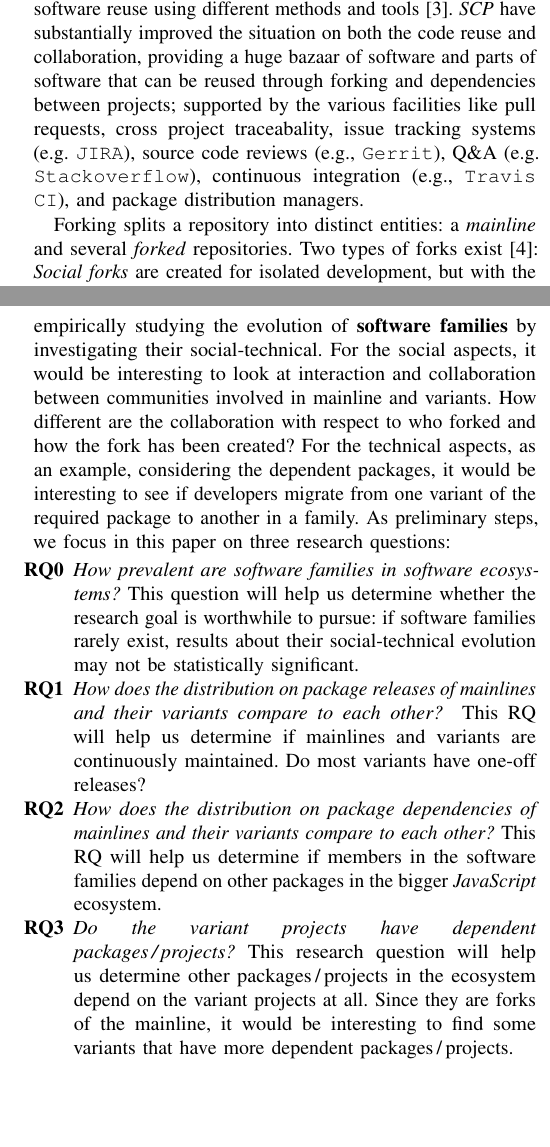
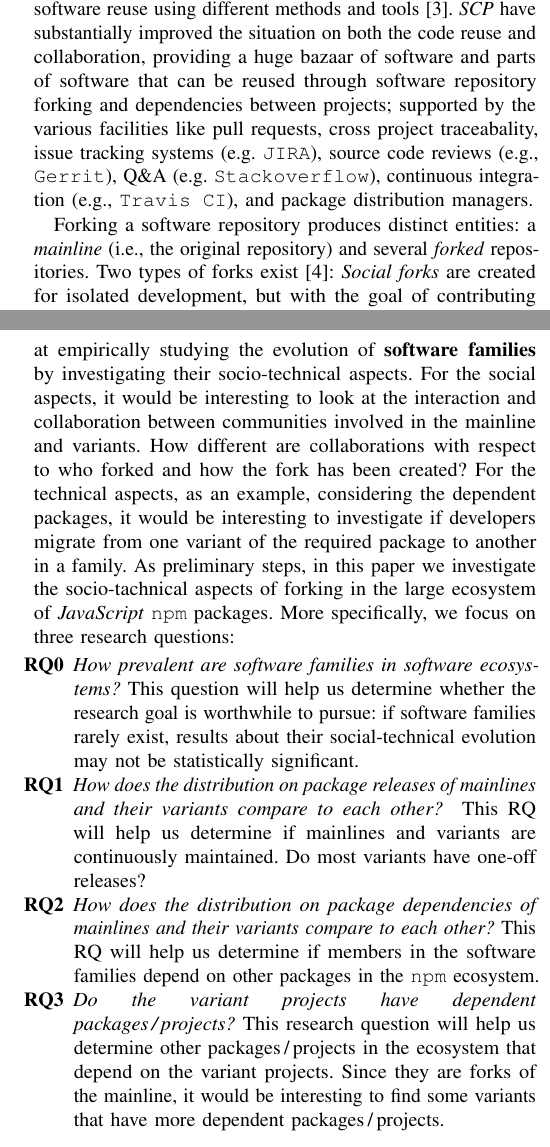
Before and after one commit to johnxu21/Benevol-2020, a LaTeX paper (Main.tex, which reads introduction.tex): two parts of the columns of pages 1 and 2 of 5, joined at a grey line, cut so that both start at the same text, the shorter picture padded with empty space. Compiled offline with pdfLaTeX; a missing font is replaced by an installed copy or a similar font; a LaTeX package or settings file that is missing is left out.

Commit message:
a pass over intro

```diff
--- a/Main.tex
+++ b/Main.tex
@@ -65,7 +65,7 @@
 \newcommand{\gh}{\textit{GitHub}\xspace}
 \newcommand{\gl}{\textit{GitLab}\xspace}
 \newcommand{\bb}{\textit{BitBucket}\xspace}
-\newcommand{\np}{\textit{npm}\xspace}
+\newcommand{\np}{\texttt{npm}\xspace}
 \newcommand{\scp}{\textit{SCP}\xspace}
 \newcommand{\go}{\textit{Go}\xspace}
 \newcommand{\js}{\textit{JavaScript}\xspace}
--- a/introduction.tex
+++ b/introduction.tex
@@ -5,12 +5,12 @@ To tackle these challenges, developers need to reuse code and collaborate effect
 Social coding platforms (\scp) comprise a number of so-called ecosystems i.e., large collections of interdependent software components that are maintained by large and geographically distributed communities of collaborating contributors~\cite{lungu:2008,decan:2017}.
 The ecosystems form large socio-technical networks of technical and social components that interact with each other on top of common software and hardware platforms.
 The unprecedented growth of these ecosystems relies on substantial software reuse using different methods and tools \cite{mojica2014large}.
-\scp have substantially improved the situation on both the code reuse and collaboration, providing a huge bazaar of software and parts of software that can be reused through forking and dependencies between projects; supported by the various facilities like pull requests, cross project traceabality, issue tracking systems (e.g. \texttt{JIRA}), source code reviews (e.g., \texttt{Gerrit}), Q\&A (e.g. \texttt{Stackoverflow}), continuous integration (e.g., \texttt{Travis CI}), and package distribution managers.
+\scp have substantially improved the situation on both the code reuse and collaboration, providing a huge bazaar of software and parts of software that can be reused through software repository forking and dependencies between projects; supported by the various facilities like pull requests, cross project traceabality, issue tracking systems (e.g. \texttt{JIRA}), source code reviews (e.g., \texttt{Gerrit}), Q\&A (e.g. \texttt{Stackoverflow}), continuous integration (e.g., \texttt{Travis CI}), and package distribution managers.
 
 
 
 
-Forking splits a repository into distinct entities: a \textit{mainline} and several \textit{forked} repositories.
+Forking a software repository produces distinct entities: a \textit{mainline} (i.e., the original repository) and several \textit{forked} repositories.
 Two types of forks exist~\cite{Zhou:2020}: \textit{Social forks} are created for isolated development, but with the goal of contributing back to the mainline.
 \textit{Variant forks} are created for splitting off a new development branch, often to steer the development into another direction than the mainline, without the intention to contribute back.
 Variant forking may split the core development team and always splits the contributing community.
@@ -35,3 +35,4 @@ On the left part of the figure, we can see that there are three core developers:
 The community interacts with the mainline through the following channels: sending pull requests, submitting issues and conducting change reviews.
 After variant forking, on the right part of the figure, the core developers are split into two.
 Alice and Bob remain with the mainline and Tom who is joined by a new developer Jeff starts maintaining a parallel project the fork variant.
+As can be seen, the parallel projects mainline and variant have split the contributing community. New contributors could decide to contribute to mainline or variant, for instance depending on the one which is more accommodative to contributions.
@@ -48,8 +47,9 @@ While numerous studies have investigated variant forking, we do not know any stu
-Our research aims at empirically studying the evolution of \textbf{software families} by investigating their social-technical.
-For the social aspects, it would be interesting to look at interaction and collaboration between communities involved in mainline and variants.
-How different are the collaboration with respect to who forked and how the fork has been created?
-For the technical aspects, as an example, considering the dependent packages, it would be interesting to see if developers migrate from one variant of the required package to another in a family.
-As preliminary steps, we focus in this paper on three research questions:
+While numerous studies have investigated variant forking, we do not know any study that has investigated the socio-technical specificities of these variant forks.
+Our research aims at empirically studying the evolution of \textbf{software families} by investigating their socio-technical aspects.
+For the social aspects, it would be interesting to look at the interaction and collaboration between communities involved in the mainline and variants.
+How different are collaborations with respect to who forked and how the fork has been created?
+For the technical aspects, as an example, considering the dependent packages, it would be interesting to investigate if developers migrate from one variant of the required package to another in a family.
+As preliminary steps, in this paper we investigate the socio-tachnical aspects of forking in the large ecosystem of \js \np packages. More specifically, we focus on three research questions:
 \begin{itemize}
 \item[\textbf{RQ0}] \textit{How prevalent are software families in software ecosystems?}
 This question will help us determine whether the research goal is worthwhile to pursue: if software families rarely exist, results about their social-technical evolution may not be statistically significant.
@@ -59,9 +59,9 @@ This RQ will help us determine if mainlines and variants are continuously mainta
 Do most variants have one-off releases?
 
 \item[\textbf{RQ2}] \textit{How does the distribution on package dependencies of mainlines and their variants compare to each other?}
-This RQ will help us determine if members in the software families depend on other packages in the bigger \js ecosystem.
+This RQ will help us determine if members in the software families depend on other packages in the \np ecosystem.
 
 \item[\textbf{RQ3}] \textit{Do the variant projects have dependent packages\,/\,projects?}
-This research question will help us determine other packages\,/\,projects in the ecosystem depend on the variant projects at all.
+This research question will help us determine other packages\,/\,projects in the ecosystem that depend on the variant projects.
 Since they are forks of the mainline, it would be interesting to find some variants that have more dependent packages\,/\,projects.
 \end{itemize}
```
Also changed, not shown: introduction.tex (8 more changed lines).
